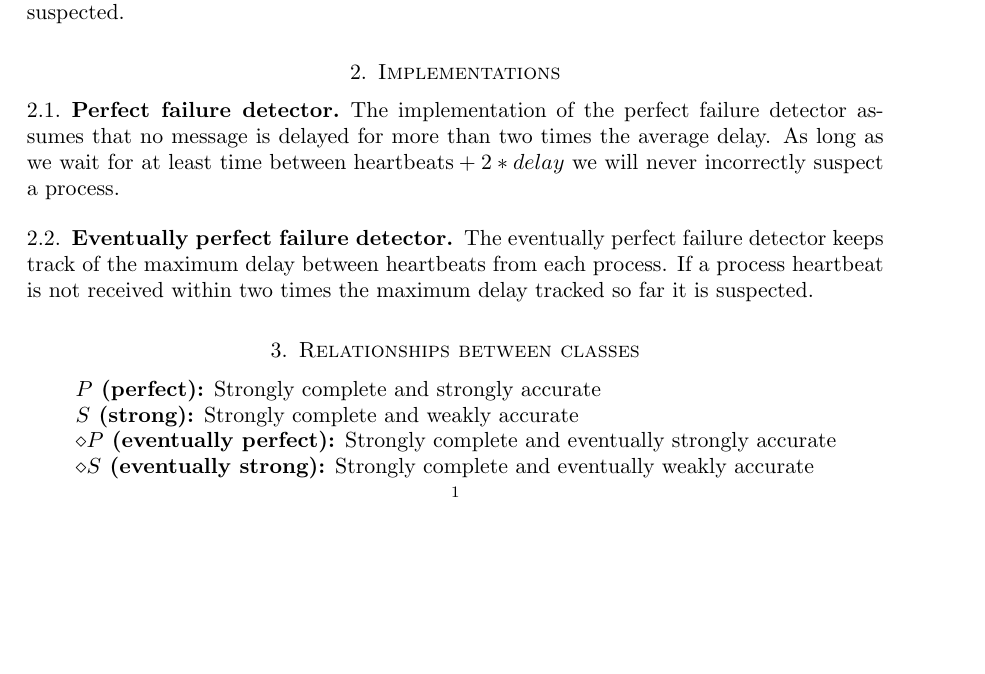
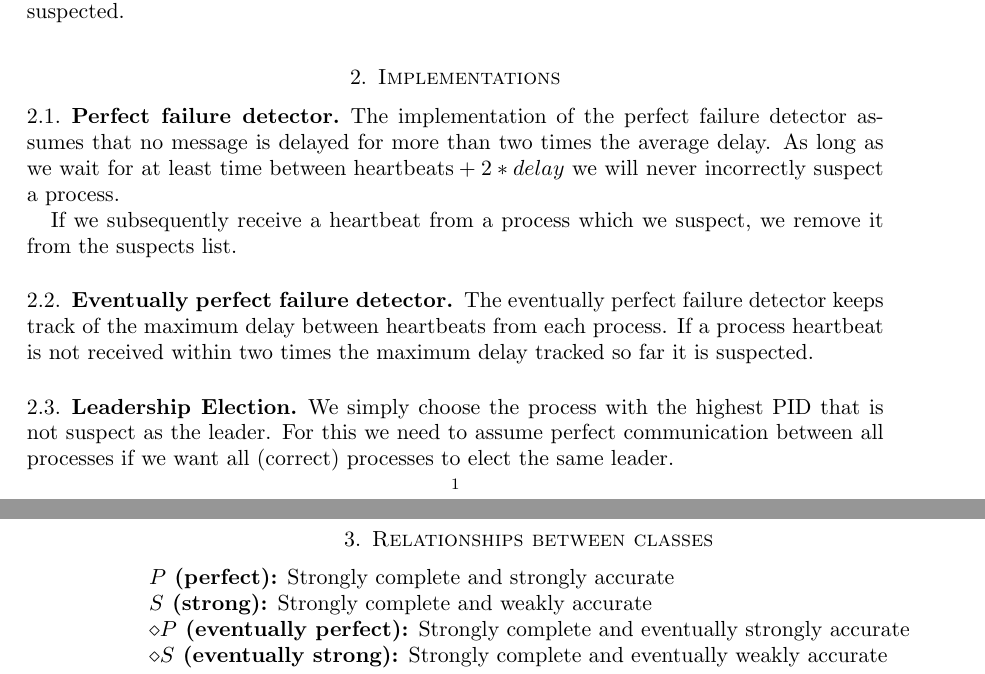
Before and after one commit to mt2309/Distributed, a LaTeX paper (report.tex): part of page 1 of 2 before the commit and two parts of pages 1 and 2 of 2 after it, the two joined at a grey line, cut so that both start at the same text, the shorter picture padded with empty space. Compiled offline with pdfLaTeX.

Commit message:
Add a little more to the implementation details

```diff
--- a/report.tex
+++ b/report.tex
@@ -49,11 +49,20 @@ delayed for more than two times the average delay. As long as we wait for at
 least $\text{time between heartbeats} + 2 * delay$ we will never incorrectly
 suspect a process.
 
+If we subsequently receive a heartbeat from a process which we suspect, we remove
+it from the suspects list.
+
 \subsection{Eventually perfect failure detector}
 
 The eventually perfect failure detector keeps track of the maximum delay
 between heartbeats from each process. If a process heartbeat is not received
 within two times the maximum delay tracked so far it is suspected.
+
+\subsection{Leadership Election}
+
+We simply choose the process with the highest PID that is not suspect as the leader.
+For this we need to assume perfect communication between all processes if we want
+all (correct) processes to elect the same leader.
 
 \section{Relationships between classes}
 
```
